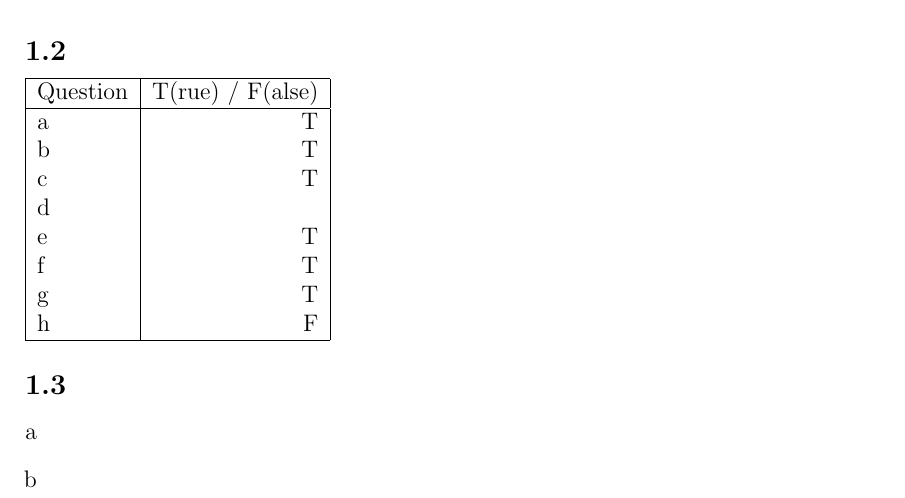
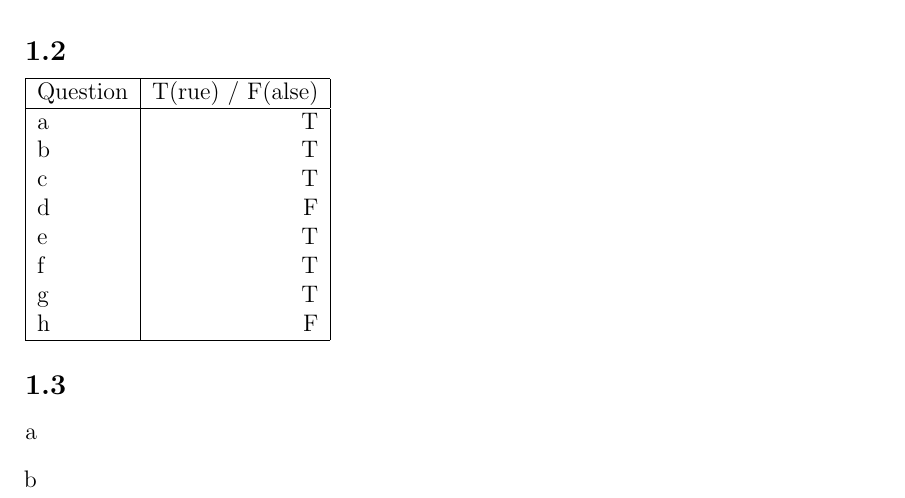
Before and after one commit to deKronkelers/NWI-IBC027_assignment1, a LaTeX document (answers/assigment1_s4549775_s4329872.tex): part of page 1 of 2, cut so that both start at the same text. Compiled offline with pdfLaTeX.

Commit message:
Add answer to 1.2 d.

```diff
--- a/answers/assigment1_s4549775_s4329872.tex
+++ b/answers/assigment1_s4549775_s4329872.tex
@@ -48,7 +48,7 @@
 	a & T\\
 	b & T\\
 	c & T\\
-	d & \\
+	d & F\\
 	e & T\\
 	f & T\\
 	g & T\\
```
